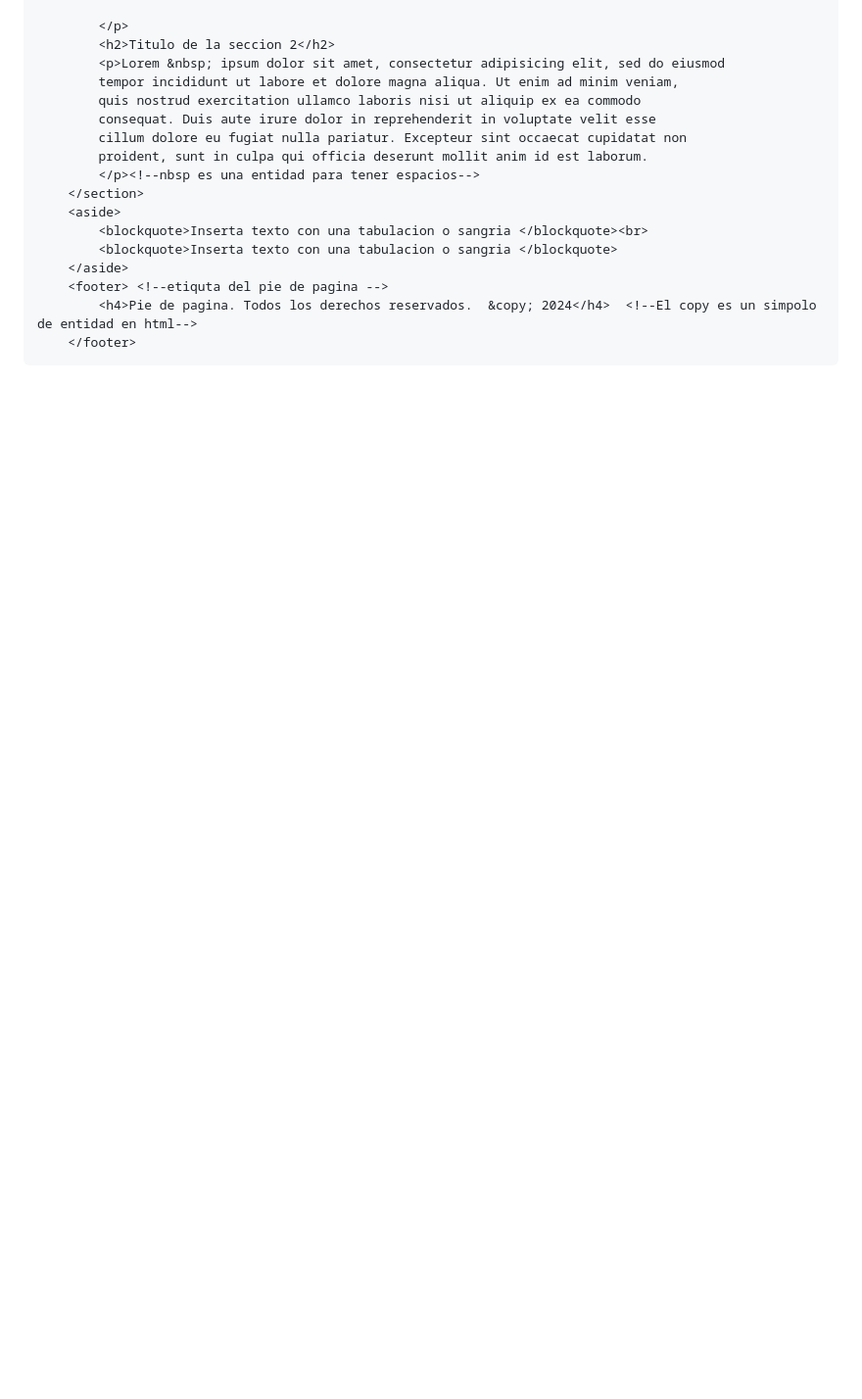
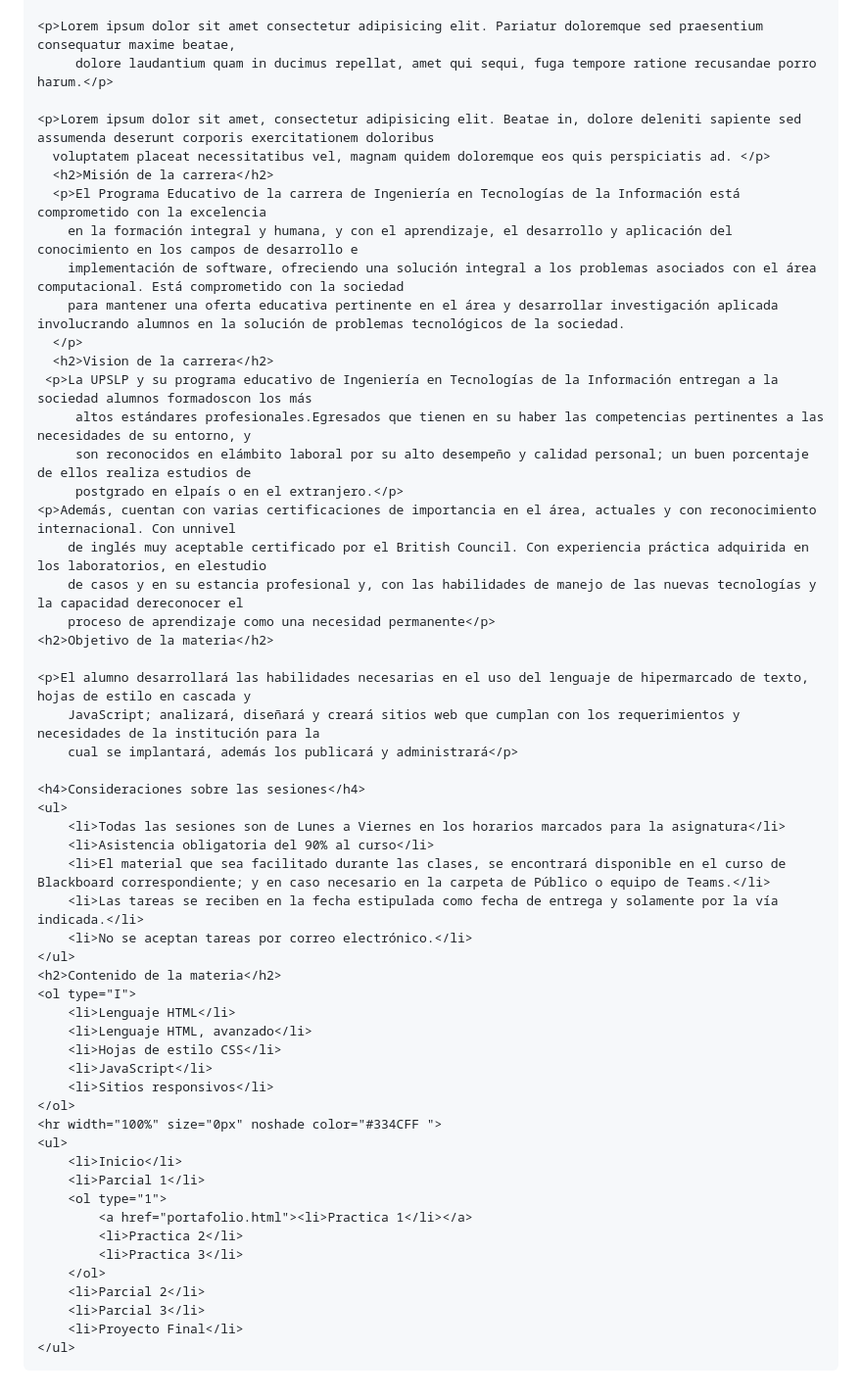
Before and after one commit to IsaacRios25/ProgramacionWeb, a Markdown page: README.md, the part around one of its changes. Shown at 98% size. Rendered like a GitHub page; blank space fills up the shorter version.

```diff
--- a/README.md
+++ b/README.md
@@ -72,20 +27,59 @@
 
-			</p>
-			<h2>Titulo de la seccion 2</h2>
-			<p>Lorem &nbsp; ipsum dolor sit amet, consectetur adipisicing elit, sed do eiusmod
-			tempor incididunt ut labore et dolore magna aliqua. Ut enim ad minim veniam,
-			quis nostrud exercitation ullamco laboris nisi ut aliquip ex ea commodo
-			consequat. Duis aute irure dolor in reprehenderit in voluptate velit esse
-			cillum dolore eu fugiat nulla pariatur. Excepteur sint occaecat cupidatat non
-			proident, sunt in culpa qui officia deserunt mollit anim id est laborum.
-			</p><!--nbsp es una entidad para tener espacios-->
-		</section>
-		<aside>
-			<blockquote>Inserta texto con una tabulacion o sangria </blockquote><br>
-			<blockquote>Inserta texto con una tabulacion o sangria </blockquote>
-		</aside>
-		<footer> <!--etiquta del pie de pagina -->
-			<h4>Pie de pagina. Todos los derechos reservados.  &copy; 2024</h4>  <!--El copy es un simpolo de entidad en html-->
-		</footer>
+    <p>Lorem ipsum dolor sit amet consectetur adipisicing elit. Pariatur doloremque sed praesentium consequatur maxime beatae,
+         dolore laudantium quam in ducimus repellat, amet qui sequi, fuga tempore ratione recusandae porro harum.</p>
+
+    <p>Lorem ipsum dolor sit amet, consectetur adipisicing elit. Beatae in, dolore deleniti sapiente sed assumenda deserunt corporis exercitationem doloribus
+      voluptatem placeat necessitatibus vel, magnam quidem doloremque eos quis perspiciatis ad. </p>
+      <h2>Misión de la carrera</h2>
+      <p>El Programa Educativo de la carrera de Ingeniería en Tecnologías de la Información está comprometido con la excelencia
+        en la formación integral y humana, y con el aprendizaje, el desarrollo y aplicación del conocimiento en los campos de desarrollo e
+        implementación de software, ofreciendo una solución integral a los problemas asociados con el área computacional. Está comprometido con la sociedad
+        para mantener una oferta educativa pertinente en el área y desarrollar investigación aplicada involucrando alumnos en la solución de problemas tecnológicos de la sociedad.
+      </p>
+      <h2>Vision de la carrera</h2>
+     <p>La UPSLP y su programa educativo de Ingeniería en Tecnologías de la Información entregan a la sociedad alumnos formadoscon los más
+         altos estándares profesionales.Egresados que tienen en su haber las competencias pertinentes a las necesidades de su entorno, y
+         son reconocidos en elámbito laboral por su alto desempeño y calidad personal; un buen porcentaje de ellos realiza estudios de
+         postgrado en elpaís o en el extranjero.</p>
+    <p>Además, cuentan con varias certificaciones de importancia en el área, actuales y con reconocimiento internacional. Con unnivel
+        de inglés muy aceptable certificado por el British Council. Con experiencia práctica adquirida en los laboratorios, en elestudio
+        de casos y en su estancia profesional y, con las habilidades de manejo de las nuevas tecnologías y la capacidad dereconocer el
+        proceso de aprendizaje como una necesidad permanente</p>
+    <h2>Objetivo de la materia</h2>
+
+    <p>El alumno desarrollará las habilidades necesarias en el uso del lenguaje de hipermarcado de texto, hojas de estilo en cascada y
+        JavaScript; analizará, diseñará y creará sitios web que cumplan con los requerimientos y necesidades de la institución para la
+        cual se implantará, además los publicará y administrará</p>
+
+    <h4>Consideraciones sobre las sesiones</h4>
+    <ul>
+        <li>Todas las sesiones son de Lunes a Viernes en los horarios marcados para la asignatura</li>
+        <li>Asistencia obligatoria del 90% al curso</li>
+        <li>El material que sea facilitado durante las clases, se encontrará disponible en el curso de Blackboard correspondiente; y en caso necesario en la carpeta de Público o equipo de Teams.</li>
+        <li>Las tareas se reciben en la fecha estipulada como fecha de entrega y solamente por la vía indicada.</li>
+        <li>No se aceptan tareas por correo electrónico.</li>
+    </ul>
+    <h2>Contenido de la materia</h2>
+    <ol type="I">
+        <li>Lenguaje HTML</li>
+        <li>Lenguaje HTML, avanzado</li>
+        <li>Hojas de estilo CSS</li>
+        <li>JavaScript</li>
+        <li>Sitios responsivos</li>
+    </ol>
+    <hr width="100%" size="0px" noshade color="#334CFF ">
+    <ul>
+        <li>Inicio</li>
+        <li>Parcial 1</li>
+        <ol type="1">
+            <a href="portafolio.html"><li>Practica 1</li></a>
+            <li>Practica 2</li>
+            <li>Practica 3</li>
+        </ol>
+        <li>Parcial 2</li>
+        <li>Parcial 3</li>
+        <li>Proyecto Final</li>
+    </ul>
+</body>
 </body>
 </html>
```
Also changed, not shown: other parts of README.md (+20 -65 lines).
